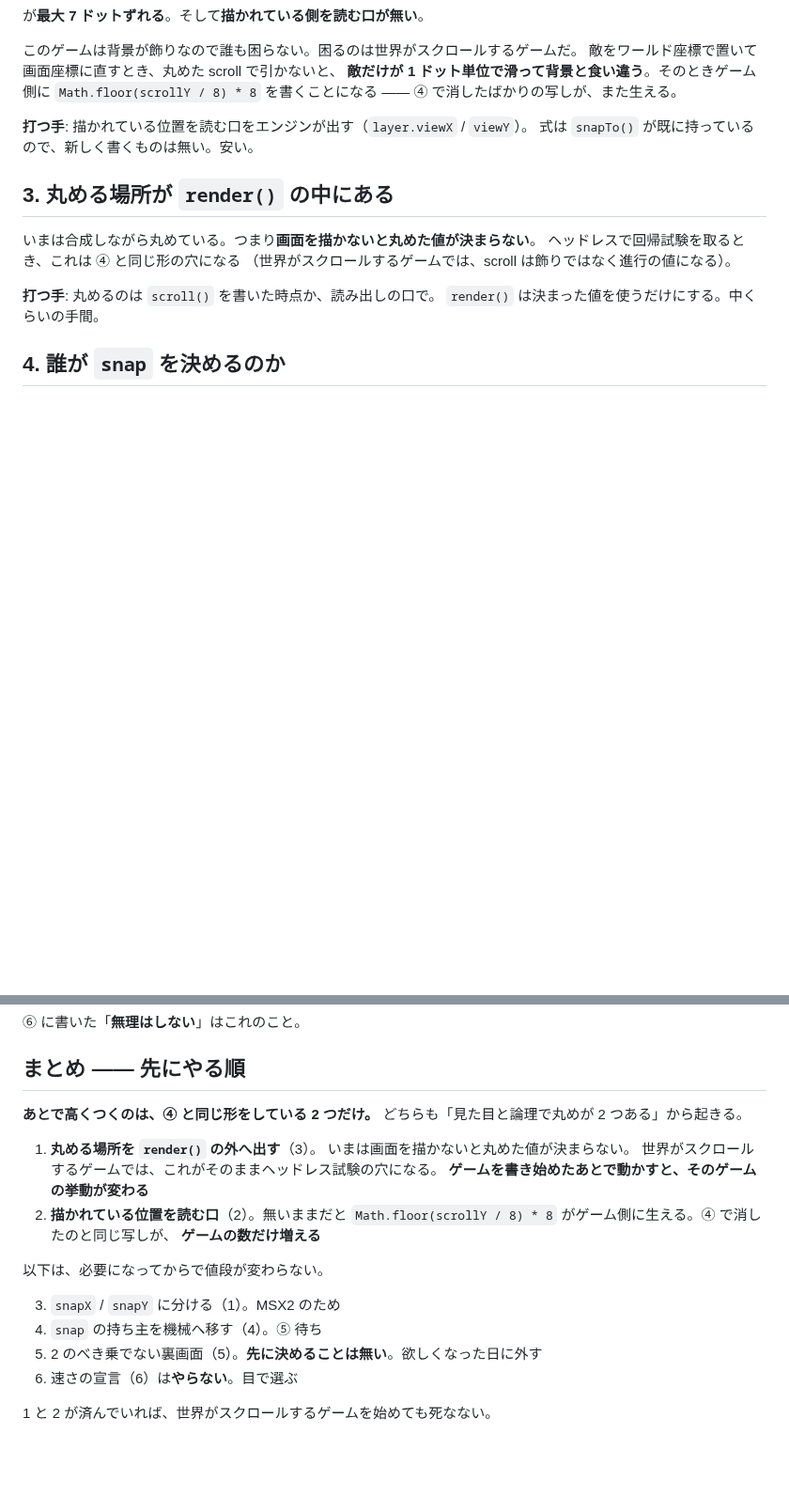
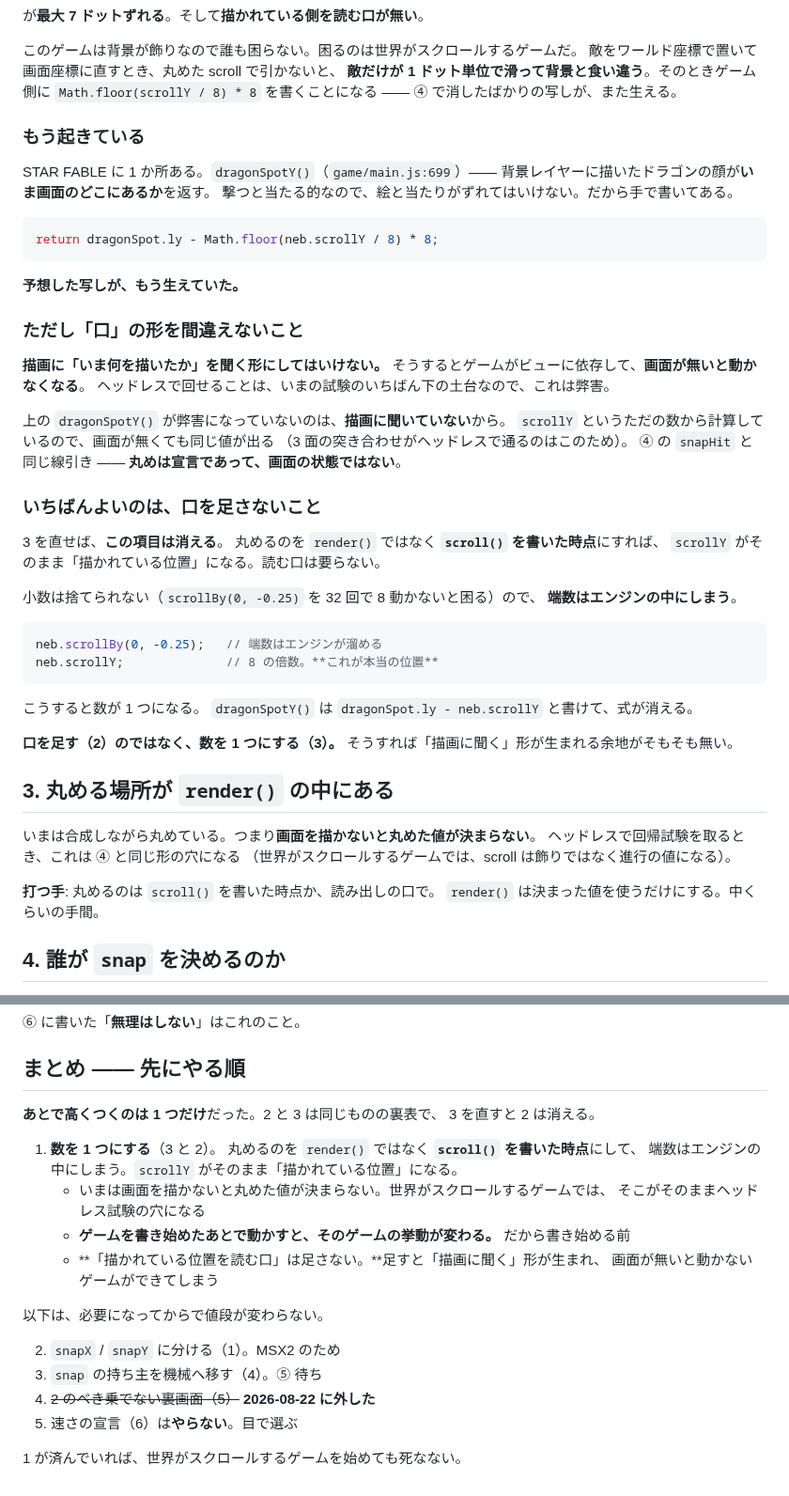
Before and after one commit to harayoki/temp_mmsxx_game_demo1, a Markdown page: docs/SCROLL.md, 2 parts joined by grey strips. Shown at 94% size. Drawn GitHub-style; blank space fills up the shorter version.

Commit message:
読む口は足さない。数を 1 つにする(⑥ の考察を直す)
「描かれている位置を読む口」を足すと、ゲームが描画に聞く形が生まれ、
画面が無いと動かなくなる。ヘッドレスで回せることは試験の土台なので弊害。

丸めるのを render() ではなく scroll() を書いた時点へ移し、端数を
エンジンの中にしまえば、scrollY がそのまま描かれている位置になる。
数が 1 つになるので、読む口は要らなくなる。

必要になる場面はもう来ていた。dragonSpotY() が背景に描いた顔の画面位置を
Math.floor(neb.scrollY / 8) * 8 で手計算している。ここが弊害になっていないのは
描画に聞いていないから(ただの数から出しているので画面が無くても同じ値)。
数が 1 つになれば dragonSpot.ly - neb.scrollY で済む。

Co-Authored-By: Claude Opus 5 <noreply@anthropic.com>

````diff
--- a/docs/SCROLL.md
+++ b/docs/SCROLL.md
@@ -53,8 +53,48 @@ STAR FABLE は星空 3 枚と `neb` の 4 枚に `8` を入れている（`game/
 **敵だけが 1 ドット単位で滑って背景と食い違う**。そのときゲーム側に
 `Math.floor(scrollY / 8) * 8` を書くことになる —— ④ で消したばかりの写しが、また生える。
 
-**打つ手**: 描かれている位置を読む口をエンジンが出す（`layer.viewX` / `viewY`）。
-式は `snapTo()` が既に持っているので、新しく書くものは無い。安い。
+### もう起きている
+
+STAR FABLE に 1 か所ある。`dragonSpotY()`（`game/main.js:699`）——
+背景レイヤーに描いたドラゴンの顔が**いま画面のどこにあるか**を返す。
+撃つと当たる的なので、絵と当たりがずれてはいけない。だから手で書いてある。
+
+```js
+return dragonSpot.ly - Math.floor(neb.scrollY / 8) * 8;
+```
+
+**予想した写しが、もう生えていた。**
+
+### ただし「口」の形を間違えないこと
+
+**描画に「いま何を描いたか」を聞く形にしてはいけない。**
+そうするとゲームがビューに依存して、**画面が無いと動かなくなる**。
+ヘッドレスで回せることは、いまの試験のいちばん下の土台なので、これは弊害。
+
+上の `dragonSpotY()` が弊害になっていないのは、**描画に聞いていない**から。
+`scrollY` というただの数から計算しているので、画面が無くても同じ値が出る
+（3 面の突き合わせがヘッドレスで通るのはこのため）。
+④ の `snapHit` と同じ線引き ―― **丸めは宣言であって、画面の状態ではない**。
+
+### いちばんよいのは、口を足さないこと
+
+3 を直せば、**この項目は消える**。
+丸めるのを `render()` ではなく **`scroll()` を書いた時点**にすれば、
+`scrollY` がそのまま「描かれている位置」になる。読む口は要らない。
+
+小数は捨てられない（`scrollBy(0, -0.25)` を 32 回で 8 動かないと困る）ので、
+**端数はエンジンの中にしまう**。
+
+```js
+neb.scrollBy(0, -0.25);   // 端数はエンジンが溜める
+neb.scrollY;              // 8 の倍数。**これが本当の位置**
+```
+
+こうすると数が 1 つになる。
+`dragonSpotY()` は `dragonSpot.ly - neb.scrollY` と書けて、式が消える。
+
+**口を足す（2）のではなく、数を 1 つにする（3）。**
+そうすれば「描画に聞く」形が生まれる余地がそもそも無い。
 
 ## 3. 丸める場所が `render()` の中にある
 
@@ -222,22 +262,24 @@ C の内側は局所変数と `pixels` しか触らない。
 
 ## まとめ —— 先にやる順
 
-**あとで高くつくのは、④ と同じ形をしている 2 つだけ。**
-どちらも「見た目と論理で丸めが 2 つある」から起きる。
+**あとで高くつくのは 1 つだけ**だった。2 と 3 は同じものの裏表で、
+3 を直すと 2 は消える。
 
-1. **丸める場所を `render()` の外へ出す**（3）。
-   いまは画面を描かないと丸めた値が決まらない。
-   世界がスクロールするゲームでは、これがそのままヘッドレス試験の穴になる。
-   **ゲームを書き始めたあとで動かすと、そのゲームの挙動が変わる**
-2. **描かれている位置を読む口**（2）。無いままだと
-   `Math.floor(scrollY / 8) * 8` がゲーム側に生える。④ で消したのと同じ写しが、
-   **ゲームの数だけ増える**
+1. **数を 1 つにする**（3 と 2）。
+   丸めるのを `render()` ではなく **`scroll()` を書いた時点**にして、
+   端数はエンジンの中にしまう。`scrollY` がそのまま「描かれている位置」になる。
+   - いまは画面を描かないと丸めた値が決まらない。世界がスクロールするゲームでは、
+     そこがそのままヘッドレス試験の穴になる
+   - **ゲームを書き始めたあとで動かすと、そのゲームの挙動が変わる。**
+     だから書き始める前
+   - **「描かれている位置を読む口」は足さない。**足すと「描画に聞く」形が生まれ、
+     画面が無いと動かないゲームができてしまう
 
 以下は、必要になってからで値段が変わらない。
 
-3. `snapX` / `snapY` に分ける（1）。MSX2 のため
-4. `snap` の持ち主を機械へ移す（4）。⑤ 待ち
-5. 2 のべき乗でない裏画面（5）。**先に決めることは無い**。欲しくなった日に外す
-6. 速さの宣言（6）は**やらない**。目で選ぶ
+2. `snapX` / `snapY` に分ける（1）。MSX2 のため
+3. `snap` の持ち主を機械へ移す（4）。⑤ 待ち
+4. ~~2 のべき乗でない裏画面（5）~~ **2026-08-22 に外した**
+5. 速さの宣言（6）は**やらない**。目で選ぶ
 
-1 と 2 が済んでいれば、世界がスクロールするゲームを始めても死なない。
+1 が済んでいれば、世界がスクロールするゲームを始めても死なない。
````
Also changed, not shown: docs/TODO.md (+13 -9 lines).
